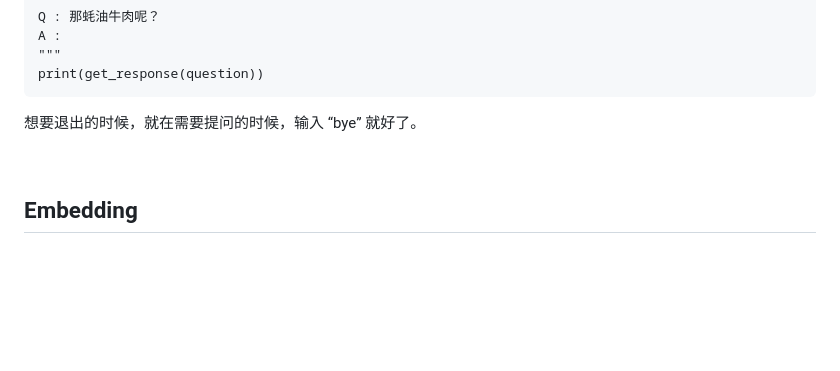
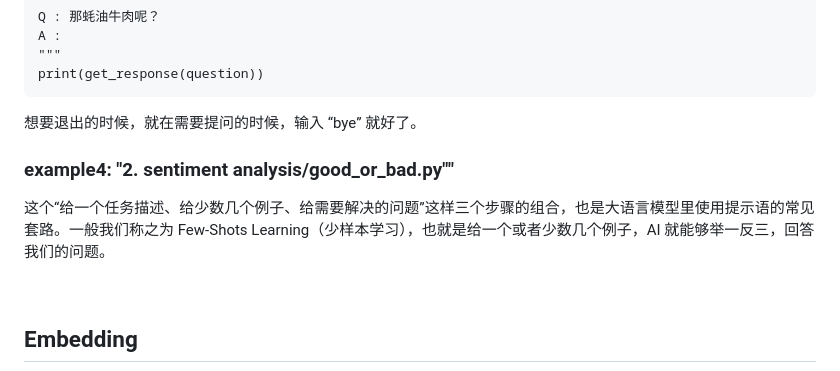
Before and after one commit to worldluoji/openai-learning, a Markdown page: README.md, the part around the change. Rendered like a GitHub page; blank space fills up the shorter version.

Commit message:
doc: add explanation for example4

````diff
--- a/README.md
+++ b/README.md
@@ -58,6 +58,9 @@ print(get_response(question))
 ```
 想要退出的时候，就在需要提问的时候，输入 “bye” 就好了。
 
+### example4: "2. sentiment analysis/good_or_bad.py""
+这个“给一个任务描述、给少数几个例子、给需要解决的问题”这样三个步骤的组合，也是大语言模型里使用提示语的常见套路。一般我们称之为 Few-Shots Learning（少样本学习），也就是给一个或者少数几个例子，AI 就能够举一反三，回答我们的问题。
+
 <br>
 
 ## Embedding
````
